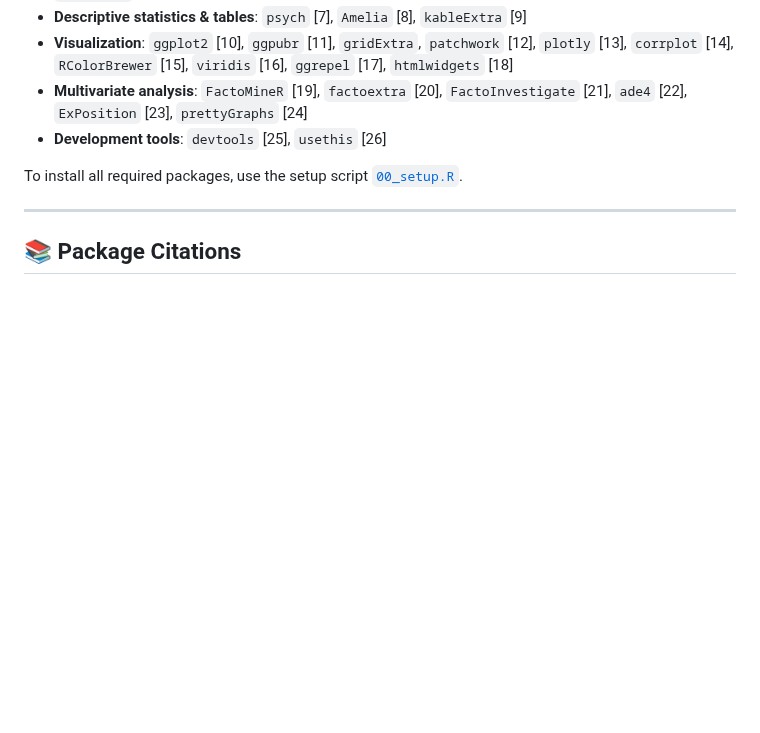
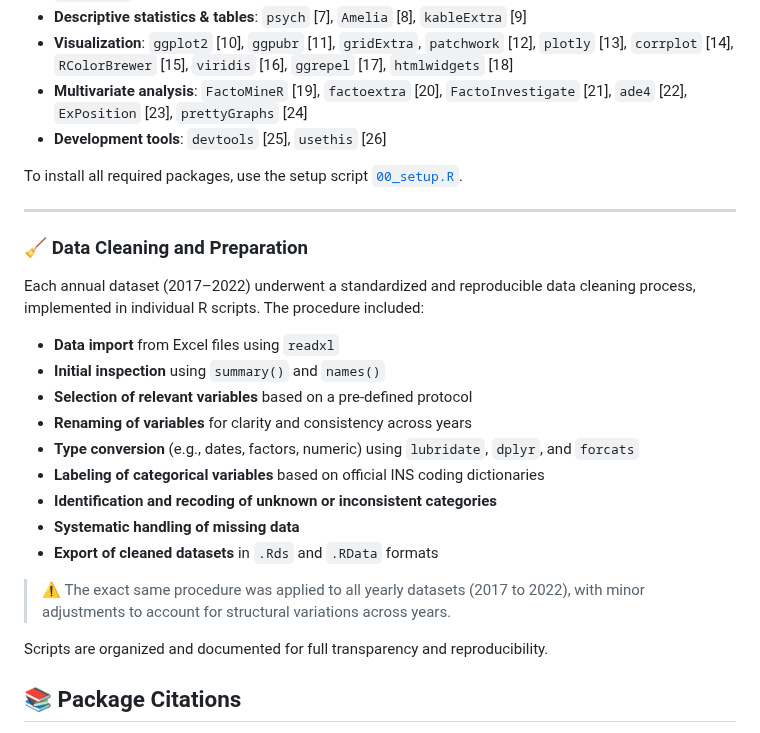
Before and after one commit to MariaAnaGonzalez/MCA.Violence.Colombia, a Markdown page: code/README.md, the part around the change. GitHub-like rendering; blank space fills up the shorter version.

```diff
--- a/code/README.md
+++ b/code/README.md
@@ -31,6 +31,27 @@ To install all required packages, use the setup script [`00_setup.R`](./00_setup
 
 ---
 
+### 🧹 Data Cleaning and Preparation
+
+Each annual dataset (2017–2022) underwent a standardized and reproducible data cleaning process, implemented in individual R scripts. The procedure included:
+
+- **Data import** from Excel files using `readxl`
+- **Initial inspection** using `summary()` and `names()`
+- **Selection of relevant variables** based on a pre-defined protocol
+- **Renaming of variables** for clarity and consistency across years
+- **Type conversion** (e.g., dates, factors, numeric) using `lubridate`, `dplyr`, and `forcats`
+- **Labeling of categorical variables** based on official INS coding dictionaries
+- **Identification and recoding of unknown or inconsistent categories**
+- **Systematic handling of missing data**
+- **Export of cleaned datasets** in `.Rds` and `.RData` formats
+
+> ⚠️ The exact same procedure was applied to all yearly datasets (2017 to 2022), with minor adjustments to account for structural variations across years.
+
+Scripts are organized and documented for full transparency and reproducibility.
+
+
+
+
 ## 📚 Package Citations
 
 [1] Wickham H, Romain F, Henry L, Müller K. *readxl: Read Excel Files.* https://CRAN.R-project.org/package=readxl
```
